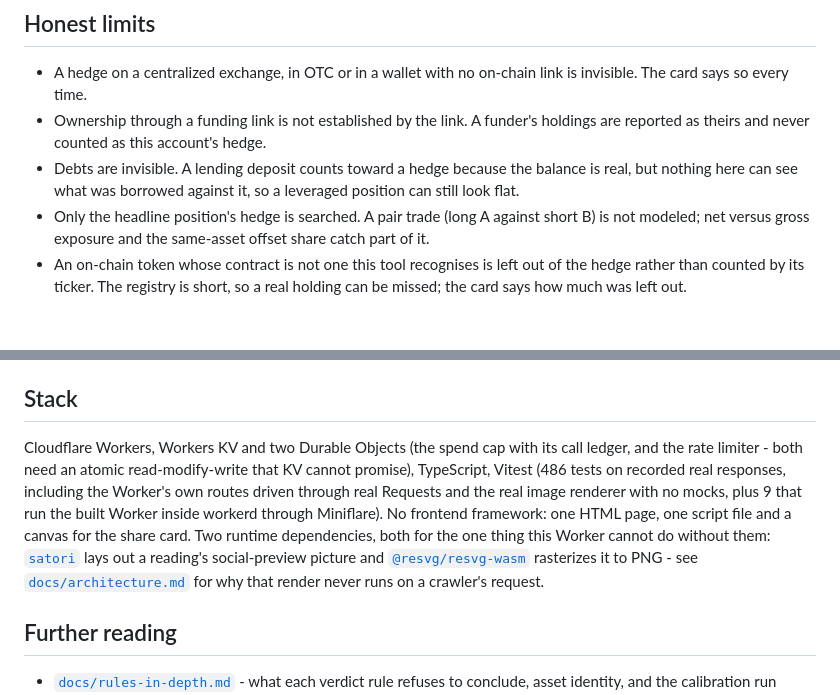
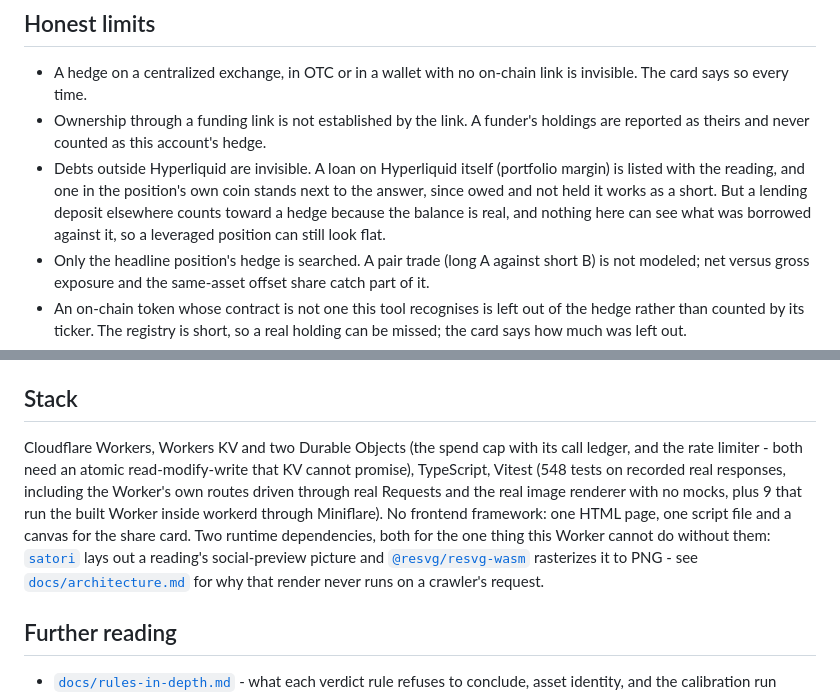
Before and after one commit to Sofiia7/bet-or-book, a Markdown page: README.md, 2 parts joined by grey strips. Rendered like a GitHub page; blank space fills up the shorter version.

```diff
--- a/README.md
+++ b/README.md
@@ -104,7 +104,7 @@ Book reads zero in the scan, not because no market maker is in the set, but beca
 
 - A hedge on a centralized exchange, in OTC or in a wallet with no on-chain link is invisible. The card says so every time.
 - Ownership through a funding link is not established by the link. A funder's holdings are reported as theirs and never counted as this account's hedge.
-- Debts are invisible. A lending deposit counts toward a hedge because the balance is real, but nothing here can see what was borrowed against it, so a leveraged position can still look flat.
+- Debts outside Hyperliquid are invisible. A loan on Hyperliquid itself (portfolio margin) is listed with the reading, and one in the position's own coin stands next to the answer, since owed and not held it works as a short. But a lending deposit elsewhere counts toward a hedge because the balance is real, and nothing here can see what was borrowed against it, so a leveraged position can still look flat.
 - Only the headline position's hedge is searched. A pair trade (long A against short B) is not modeled; net versus gross exposure and the same-asset offset share catch part of it.
 - An on-chain token whose contract is not one this tool recognises is left out of the hedge rather than counted by its ticker. The registry is short, so a real holding can be missed; the card says how much was left out.
 - Hyperliquid returns at most 2,000 fills per call; a busier account shows "2,000+", a lower bound. The card also says how many hours the fills actually span, which can be far less than the window asked for.
@@ -162,7 +162,7 @@ No logins, sessions, uploads, webhooks or SQL; the only user input is an address
 
 ## Stack
 
-Cloudflare Workers, Workers KV and two Durable Objects (the spend cap with its call ledger, and the rate limiter - both need an atomic read-modify-write that KV cannot promise), TypeScript, Vitest (486 tests on recorded real responses, including the Worker's own routes driven through real Requests and the real image renderer with no mocks, plus 9 that run the built Worker inside workerd through Miniflare). No frontend framework: one HTML page, one script file and a canvas for the share card. Two runtime dependencies, both for the one thing this Worker cannot do without them: [`satori`](https://github.com/vercel/satori) lays out a reading's social-preview picture and [`@resvg/resvg-wasm`](https://github.com/yisibl/resvg-js) rasterizes it to PNG - see [`docs/architecture.md`](docs/architecture.md) for why that render never runs on a crawler's request.
+Cloudflare Workers, Workers KV and two Durable Objects (the spend cap with its call ledger, and the rate limiter - both need an atomic read-modify-write that KV cannot promise), TypeScript, Vitest (548 tests on recorded real responses, including the Worker's own routes driven through real Requests and the real image renderer with no mocks, plus 9 that run the built Worker inside workerd through Miniflare). No frontend framework: one HTML page, one script file and a canvas for the share card. Two runtime dependencies, both for the one thing this Worker cannot do without them: [`satori`](https://github.com/vercel/satori) lays out a reading's social-preview picture and [`@resvg/resvg-wasm`](https://github.com/yisibl/resvg-js) rasterizes it to PNG - see [`docs/architecture.md`](docs/architecture.md) for why that render never runs on a crawler's request.
 
 ## Further reading
 
```
Also changed, not shown: docs/architecture.md (+18 -1 lines), docs/submission-checklist.md (+1 -1 lines).
